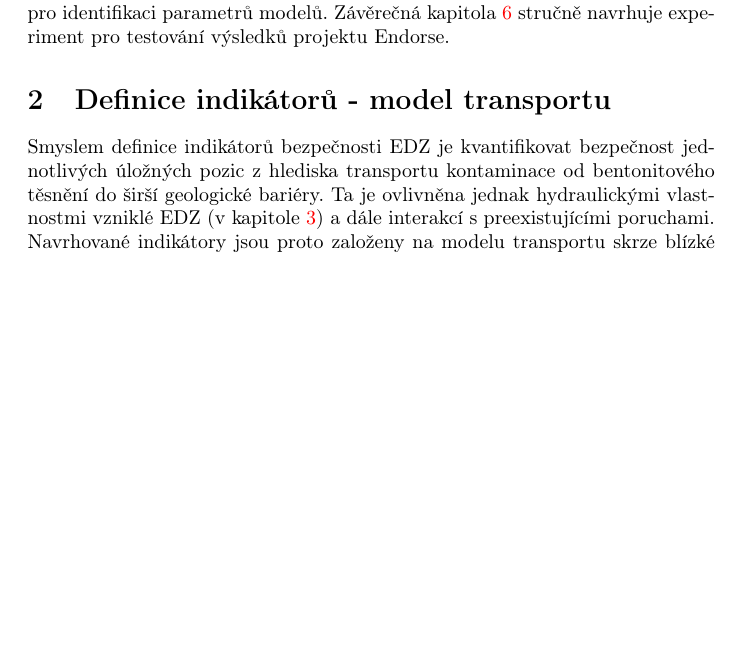
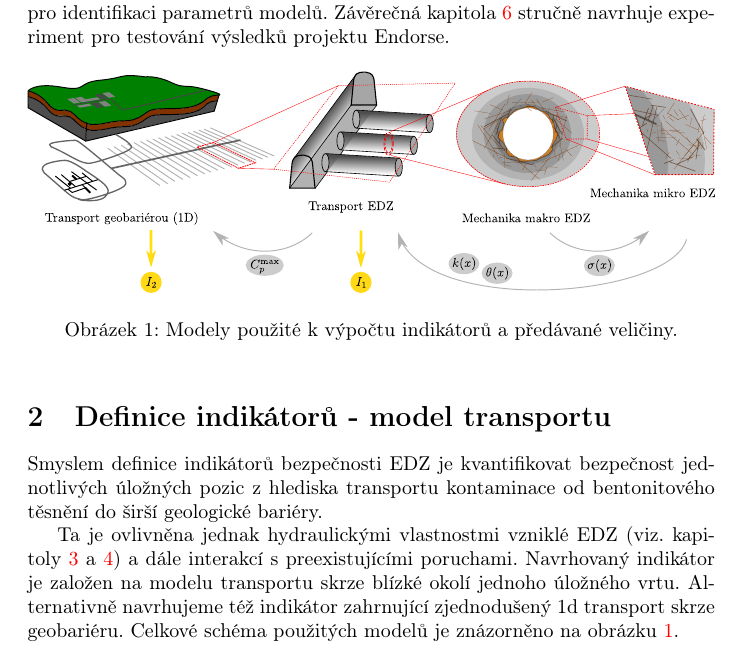
Before and after one commit to GeoMop/Endorse-legacy, a LaTeX document (metodika_vypoctu_indikatoru/main.tex): part of page 3 of 33, cut so that both start at the same text, the shorter picture padded with empty space. Compiled offline with pdfLaTeX.

Commit message:
Add schema of calculation.

```diff
--- a/metodika_vypoctu_indikatoru/main.tex
+++ b/metodika_vypoctu_indikatoru/main.tex
@@ -152,20 +152,35 @@ neurčitosti vstupních parametrů transportního modelu. Kapitola
 V kapitole \ref{sec:micro_EDZ} jsou navrženy postupy stanovení parametrů makroskopického modelu mechaniky a~modelu transportu
 na základě mikro modelu dějů na jemných puklinách.
 V kapitole \ref{sec:parameters} jsou popsána možná měření vhodná pro identifikaci
-parametrů modelů. Závěrečná kapitola \ref{sec:experiment} stručně navrhuje experiment pro testování výsledků projektu Endorse.
+parametrů modelů. Závěrečná kapitola \ref{sec:experiment} stručně navrhuje experiment pro
+testování výsledků projektu Endorse.
+
+\begin{figure}[h]
+    \centering
+    \includegraphics[width=\textwidth]{graphics/main_scheme.pdf}
+    \caption{Modely použité k výpočtu indikátorů a předávané veličiny.}
+    \label{fig:main_schema}
+\end{figure}
 
 
 \section{Definice indikátorů - model transportu}
 \label{sec:transport}
 
 
+
 Smyslem definice indikátorů bezpečnosti EDZ je kvantifikovat bezpečnost jednotlivých úložných pozic z hlediska
-transportu kontaminace od bentonitového těsnění do širší geologické bariéry. Ta je ovlivněna jednak hydraulickými vlastnostmi
-vzniklé EDZ (v kapitole \ref{sec:model_EDZ}) a~dále interakcí s~preexistujícími poruchami.
-Navrhované indikátory jsou proto založeny na modelu transportu skrze blízké okolí jednoho úložného vrtu.
+transportu kontaminace od bentonitového těsnění do širší geologické bariéry.
+
+Ta je ovlivněna jednak hydraulickými vlastnostmi
+vzniklé EDZ (viz. kapitoly \ref{sec:model_EDZ} a \ref{sec:micro_EDZ}) a~dále interakcí s~preexistujícími poruchami.
+Navrhovaný indikátor je založen na modelu transportu skrze blízké okolí jednoho úložného vrtu. Alternativně navrhujeme též indikátor zahrnující zjednodušený 1d transport skrze geobariéru.
+Celkové schéma použitých modelů je znázorněno na obrázku \ref{fig:main_schema}.
+
+
 Nejprve popíšeme geometrii modelu (kapitola  \ref{sec:transport_geometrie}), model proudění (kapitola \ref{sec:transport_flow})
 a model transportu konzervativního stopovače (kapitola \ref{sec:stopovac}). Jádrem této části je návrh indikátorů bezpečnosti (kapitola \ref{sec:indikatory}).
 V poslední kapitole \ref{sec:nejistoty} pak shrneme parametry modelů, možné způsoby jejich identifikace a~příslušné zdroje nejistot.
+
 
 
 %možné pozitivní vlivy EDZ na bezpečnost \cite{Lanyon2011}: hydraulic cage, sorption surface on new fractures,
```
Also changed, not shown: metodika_vypoctu_indikatoru/graphics/main_scheme.pdf (added), metodika_vypoctu_indikatoru/graphics/main_scheme.svg (added).
